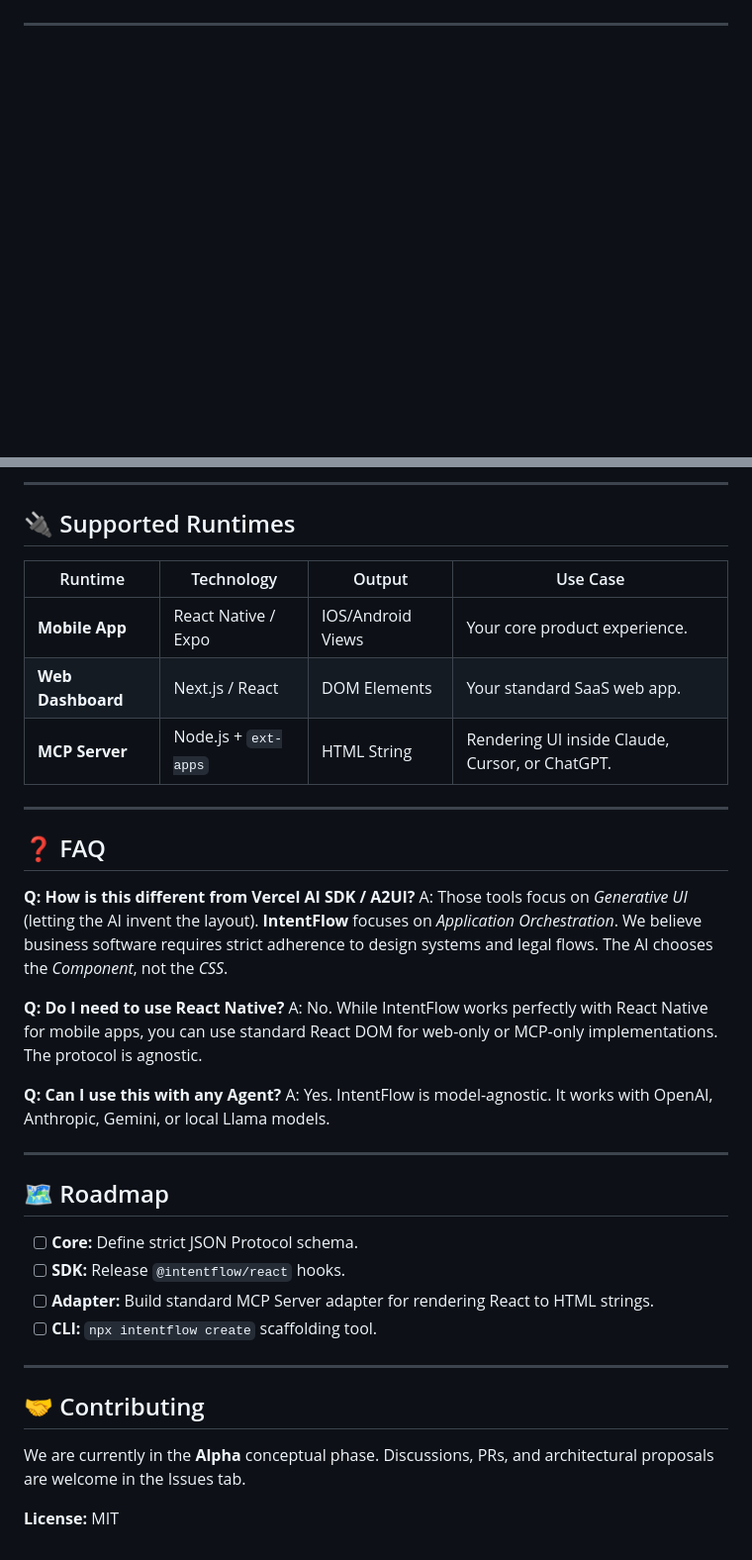
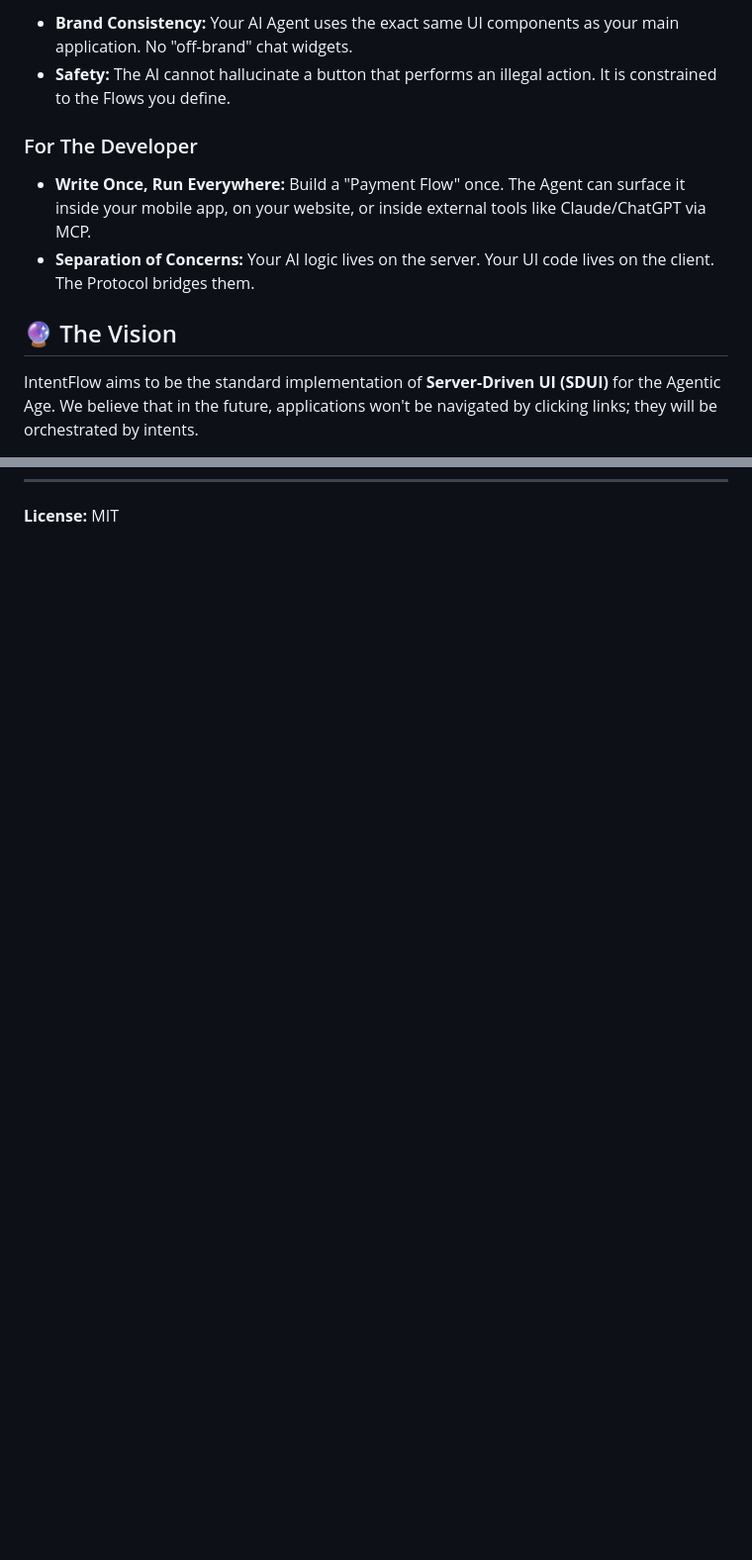
Before and after one commit to oojacoboo/intent-flow, a Markdown page: README.md, 2 parts joined by grey strips. Shown at 99% size. Drawn GitHub-style; blank space fills up the shorter version.

```diff
--- a/README.md
+++ b/README.md
@@ -23,3 +64,14 @@ AI Agents are powerful, but relying on them to build user interfaces is risky.
+* **Brand Consistency:** Your AI Agent uses the exact same UI components as your main application. No "off-brand" chat widgets.
+* **Safety:** The AI cannot hallucinate a button that performs an illegal action. It is constrained to the Flows you define.
+
+### For The Developer
+
+* **Write Once, Run Everywhere:** Build a "Payment Flow" once. The Agent can surface it inside your mobile app, on your website, or inside external tools like Claude/ChatGPT via MCP.
+* **Separation of Concerns:** Your AI logic lives on the server. Your UI code lives on the client. The Protocol bridges them.
+
+## 🔮 The Vision
+
+IntentFlow aims to be the standard implementation of **Server-Driven UI (SDUI)** for the Agentic Age. We believe that in the future, applications won't be navigated by clicking links; they will be orchestrated by intents.
 
 ---
 
@@ -131,40 +78 @@ export default function App() {
----
-
-## 🔌 Supported Runtimes
-
-| Runtime | Technology | Output | Use Case |
-| --- | --- | --- | --- |
-| **Mobile App** | React Native / Expo | IOS/Android Views | Your core product experience. |
-| **Web Dashboard** | Next.js / React | DOM Elements | Your standard SaaS web app. |
-| **MCP Server** | Node.js + `ext-apps` | HTML String | Rendering UI inside Claude, Cursor, or ChatGPT. |
-
----
-
-## ❓ FAQ
-
-**Q: How is this different from Vercel AI SDK / A2UI?**
-A: Those tools focus on *Generative UI* (letting the AI invent the layout). **IntentFlow** focuses on *Application Orchestration*. We believe business software requires strict adherence to design systems and legal flows. The AI chooses the *Component*, not the *CSS*.
-
-**Q: Do I need to use React Native?**
-A: No. While IntentFlow works perfectly with React Native for mobile apps, you can use standard React DOM for web-only or MCP-only implementations. The protocol is agnostic.
-
-**Q: Can I use this with any Agent?**
-A: Yes. IntentFlow is model-agnostic. It works with OpenAI, Anthropic, Gemini, or local Llama models.
-
----
-
-## 🗺 Roadmap
-
-* [ ] **Core:** Define strict JSON Protocol schema.
-* [ ] **SDK:** Release `@intentflow/react` hooks.
-* [ ] **Adapter:** Build standard MCP Server adapter for rendering React to HTML strings.
-* [ ] **CLI:** `npx intentflow create` scaffolding tool.
-
----
-
-## 🤝 Contributing
-
-We are currently in the **Alpha** conceptual phase.
-Discussions, PRs, and architectural proposals are welcome in the Issues tab.
-
 **License:** MIT
```
Also changed, not shown: other parts of README.md (+51 -115 lines).
